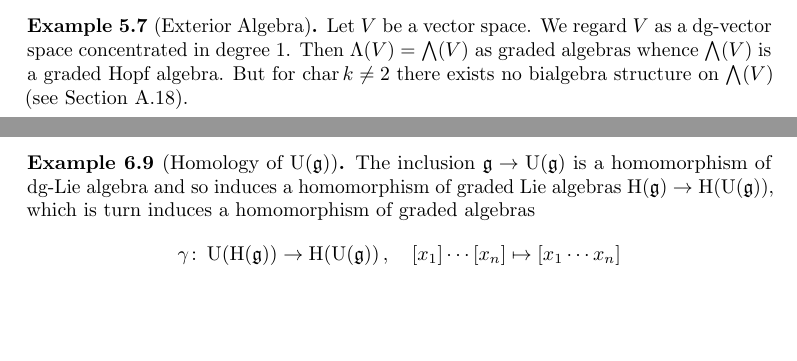
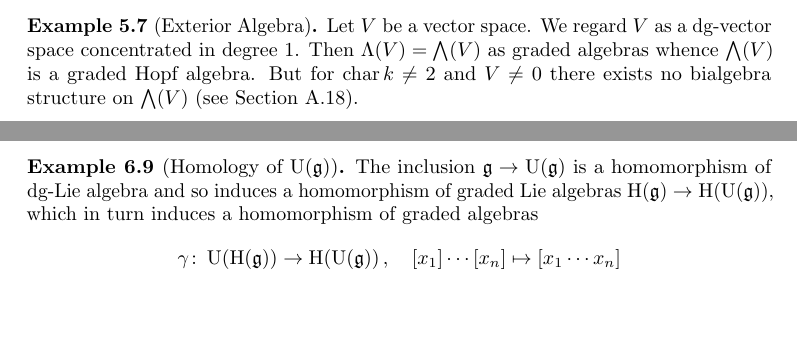
Before and after one commit to cionx/topology-seminar-hopf-algebras-ss19, a LaTeX document (handout.tex): two parts of pages 6 and 9 of 29, joined at a grey line, cut so that both start at the same text. Compiled offline with pdfLaTeX.

Commit message:
Fixed some typos.

```diff
--- a/handout.tex
+++ b/handout.tex
@@ -776,7 +776,7 @@ for homogeneous~$v_i$, where~$\varepsilon_{v_1, \dotsc, v_n}(\sigma)$ is the \de
   Let~$V$ be a vector space.
   We regard~$V$ as a {\dgv} concentrated in degree~$1$.
   Then~$\dgSymm(V) = \Exterior(V)$ as graded algebras whence~$\Exterior(V)$ is a graded Hopf algebra.
-  But for~$\ringchar k \neq 2$ there exists no bialgebra structure on~$\Exterior(V)$ (see \cref{exterior hopf algebra proof}).
+  But for~$\ringchar k \neq 2$ and~$V \neq 0$ there exists no bialgebra structure on~$\Exterior(V)$ (see \cref{exterior hopf algebra proof}).
 \end{example}
 
 \pagebreak
@@ -1278,7 +1278,7 @@ We will also blackbox the following consequences of the PBW~theorem.
 \end{corollary}
 
 \begin{example}[Homology of~{$\Univ(\glie)$}]
-  The inclusion~$\glie \to \Univ(\glie)$ is a homomorphism of {\dgl} and so induces a homomorphism of graded Lie~algebras~$\homology(\glie) \to \homology(\Univ(\glie))$, which is turn induces a homomorphism of graded algebras
+  The inclusion~$\glie \to \Univ(\glie)$ is a homomorphism of {\dgl} and so induces a homomorphism of graded Lie~algebras~$\homology(\glie) \to \homology(\Univ(\glie))$, which in turn induces a homomorphism of graded algebras
   \[
     \gamma
     \colon
```
Also changed, not shown: handout.pdf, handout.tex (6 more changed lines).
